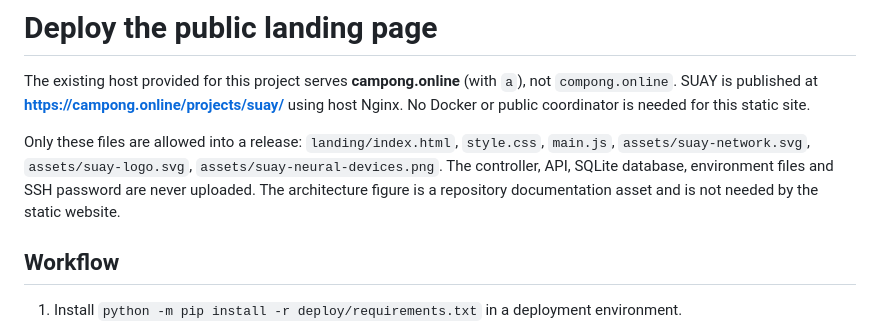
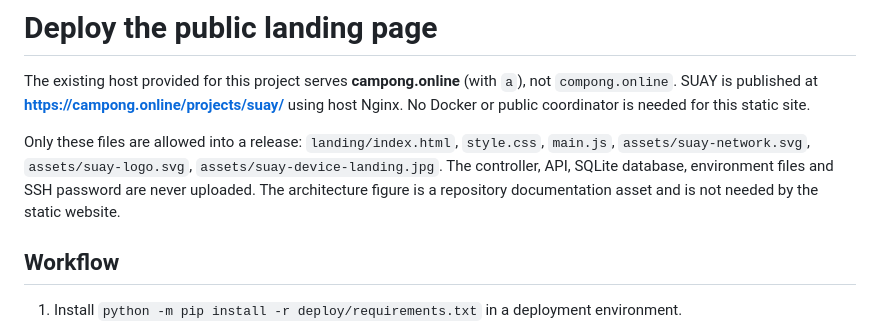
Before and after one commit to camponggogo/suay, a Markdown page: deploy/README.md, the part around the change. Rendered like a GitHub page.

```diff
--- a/deploy/README.md
+++ b/deploy/README.md
@@ -2,7 +2,7 @@
 
 The existing host provided for this project serves **campong.online** (with `a`), not `compong.online`. SUAY is published at **https://campong.online/projects/suay/** using host Nginx. No Docker or public coordinator is needed for this static site.
 
-Only these files are allowed into a release: `landing/index.html`, `style.css`, `main.js`, `assets/suay-network.svg`, `assets/suay-logo.svg`, `assets/suay-neural-devices.png`. The controller, API, SQLite database, environment files and SSH password are never uploaded. The architecture figure is a repository documentation asset and is not needed by the static website.
+Only these files are allowed into a release: `landing/index.html`, `style.css`, `main.js`, `assets/suay-network.svg`, `assets/suay-logo.svg`, `assets/suay-device-landing.jpg`. The controller, API, SQLite database, environment files and SSH password are never uploaded. The architecture figure is a repository documentation asset and is not needed by the static website.
 
 ## Workflow
 
```
Also changed, not shown: README.md (+1 -1 lines), deploy/DEPLOYED.md (+3 -3 lines), landing/assets/suay-device-landing.jpg (added), 2 other files.
